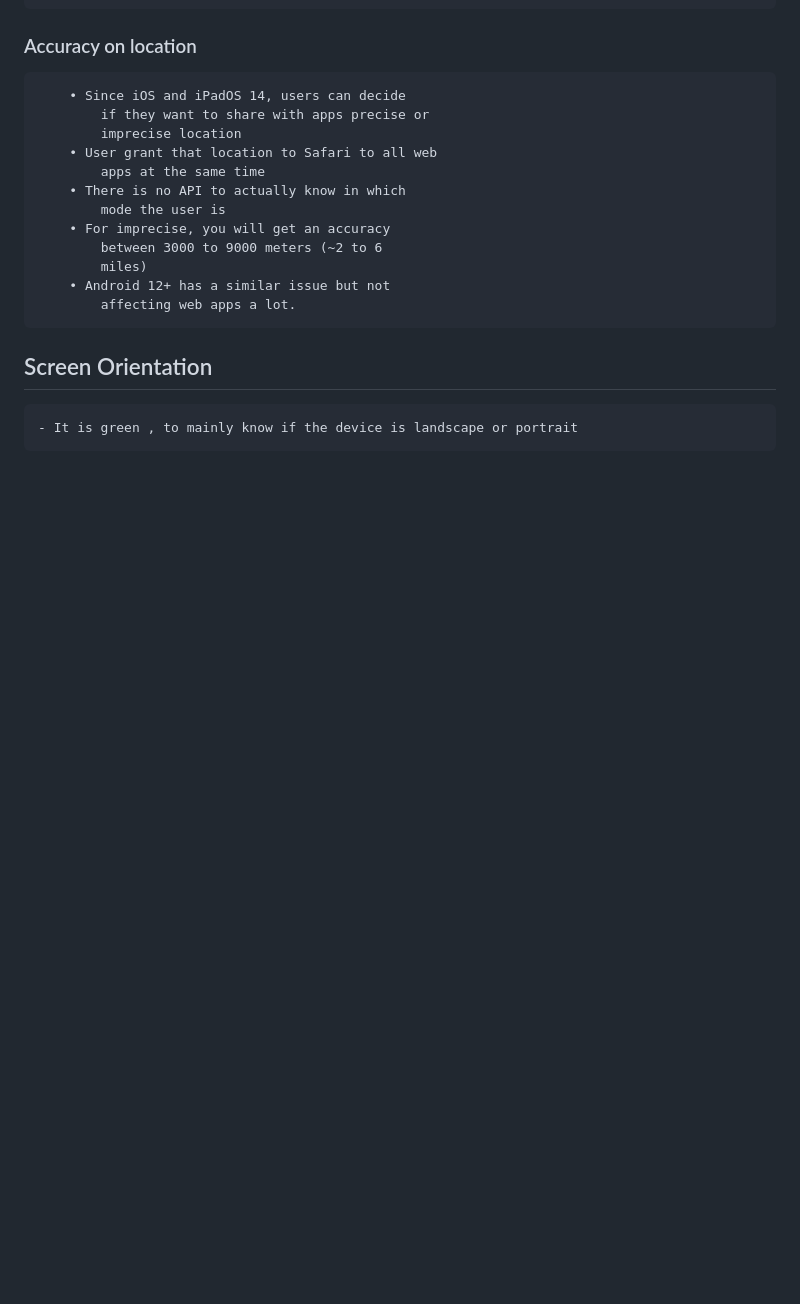
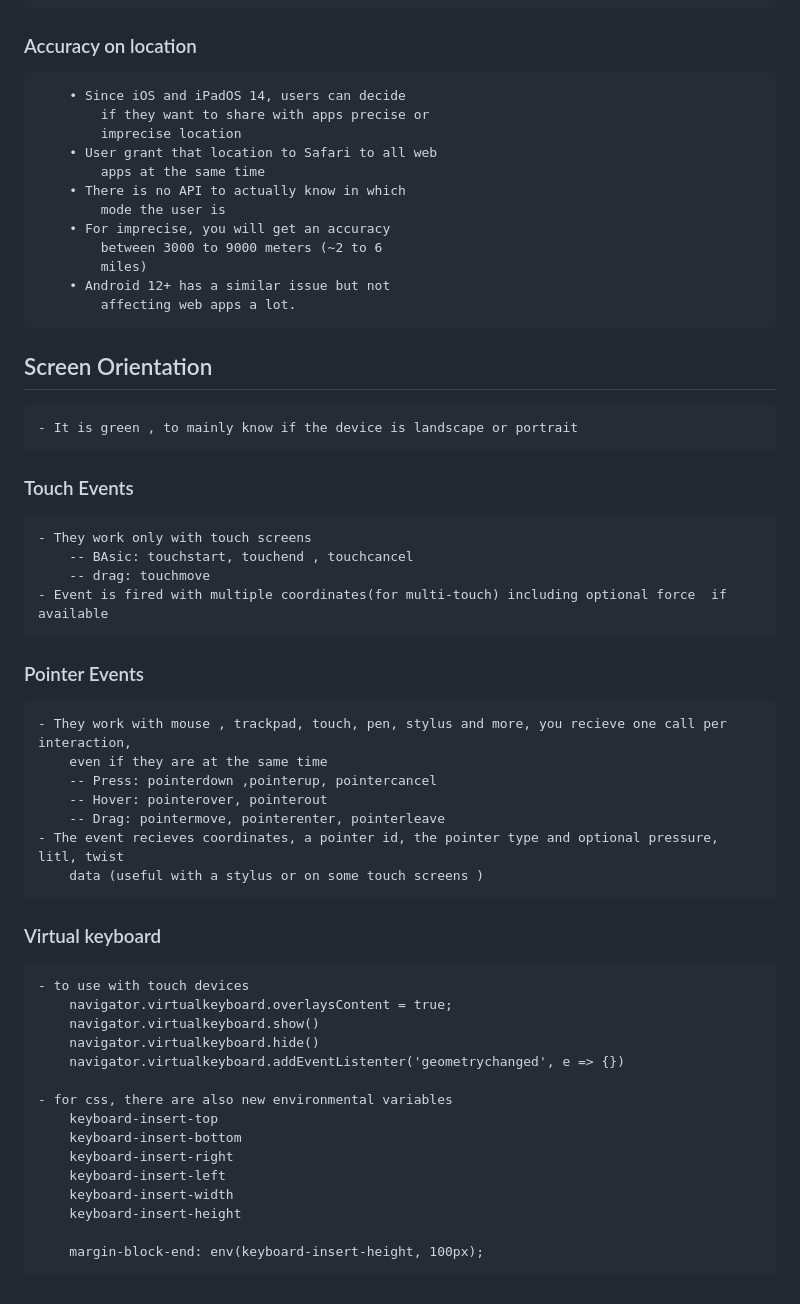
Before and after one commit to tidalu/Tour-of-web-Capabilities, a Markdown page: web_capabilities_/th.md, the part around the change. GitHub-like rendering; blank space fills up the shorter version.

Commit message:
screen orientation events: pointer, touch and virtual keyboard

```diff
--- a/web_capabilities_/th.md
+++ b/web_capabilities_/th.md
@@ -188,3 +188,38 @@
 ## Screen Orientation
 
     - It is green , to mainly know if the device is landscape or portrait
+
+### Touch Events
+
+    - They work only with touch screens
+        -- BAsic: touchstart, touchend , touchcancel
+        -- drag: touchmove
+    - Event is fired with multiple coordinates(for multi-touch) including optional force  if available
+
+### Pointer Events
+
+    - They work with mouse , trackpad, touch, pen, stylus and more, you recieve one call per interaction,
+        even if they are at the same time
+        -- Press: pointerdown ,pointerup, pointercancel
+        -- Hover: pointerover, pointerout
+        -- Drag: pointermove, pointerenter, pointerleave
+    - The event recieves coordinates, a pointer id, the pointer type and optional pressure, litl, twist
+        data (useful with a stylus or on some touch screens )
+
+### Virtual keyboard
+
+    - to use with touch devices
+        navigator.virtualkeyboard.overlaysContent = true;
+        navigator.virtualkeyboard.show()
+        navigator.virtualkeyboard.hide()
+        navigator.virtualkeyboard.addEventListenter('geometrychanged', e => {})
+
+    - for css, there are also new environmental variables
+        keyboard-insert-top
+        keyboard-insert-bottom
+        keyboard-insert-right
+        keyboard-insert-left
+        keyboard-insert-width
+        keyboard-insert-height
+
+        margin-block-end: env(keyboard-insert-height, 100px);
```
